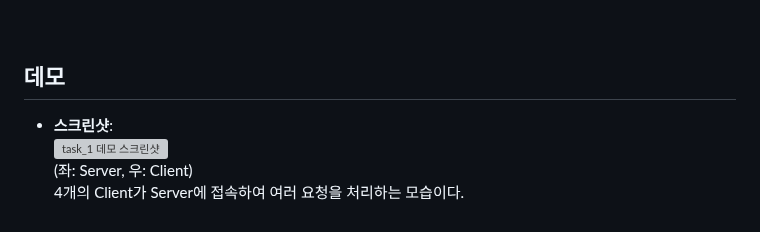
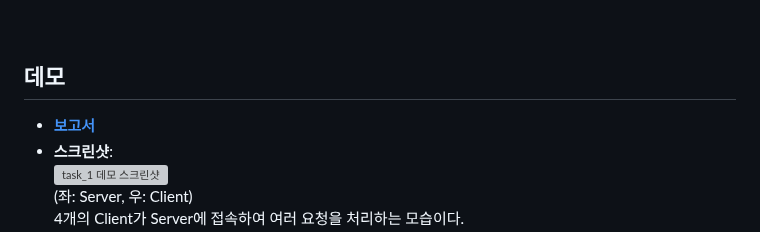
Before and after one commit to pwdab/Portfolio, a Markdown page: Concurrent Stock Server/README.md, the part around one of its changes. Rendered like a GitHub page; grey boxes are pictures that could not be loaded.

Commit message:
Update README.md
Portfolio/Concurrent Stock Server/README.md
- 보고서 링크 수정

```diff
--- a/Concurrent Stock Server/README.md
+++ b/Concurrent Stock Server/README.md
@@ -302,6 +302,7 @@
 <br>
 
 ## 데모
+- **[보고서](docs/보고서.pdf)**
 - **스크린샷**:
   ![task_1 데모 스크린샷](images/demo-task_1.png)
   (좌: Server, 우: Client)
```
Also changed, not shown: other parts of Concurrent Stock Server/README.md (+0 -2 lines).
